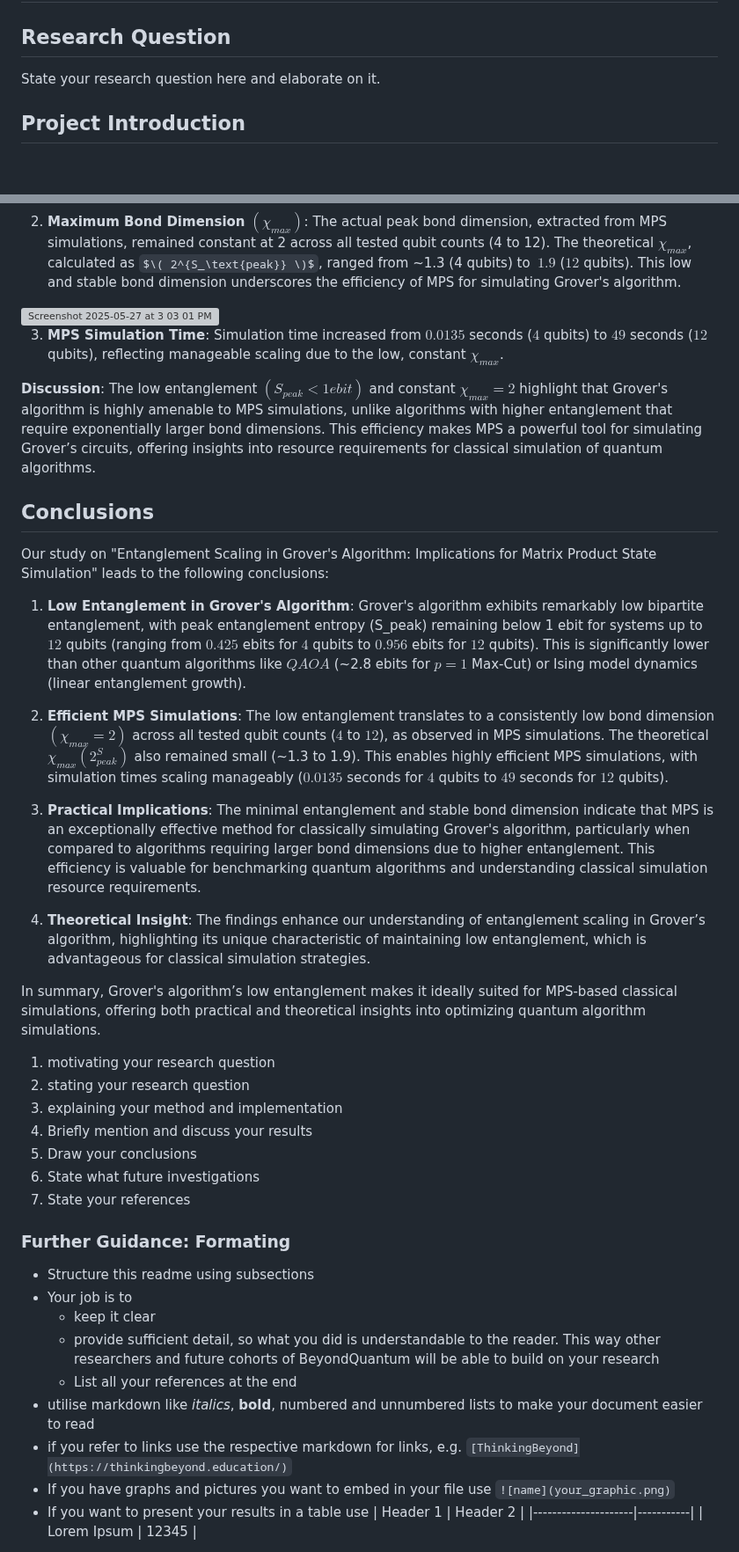
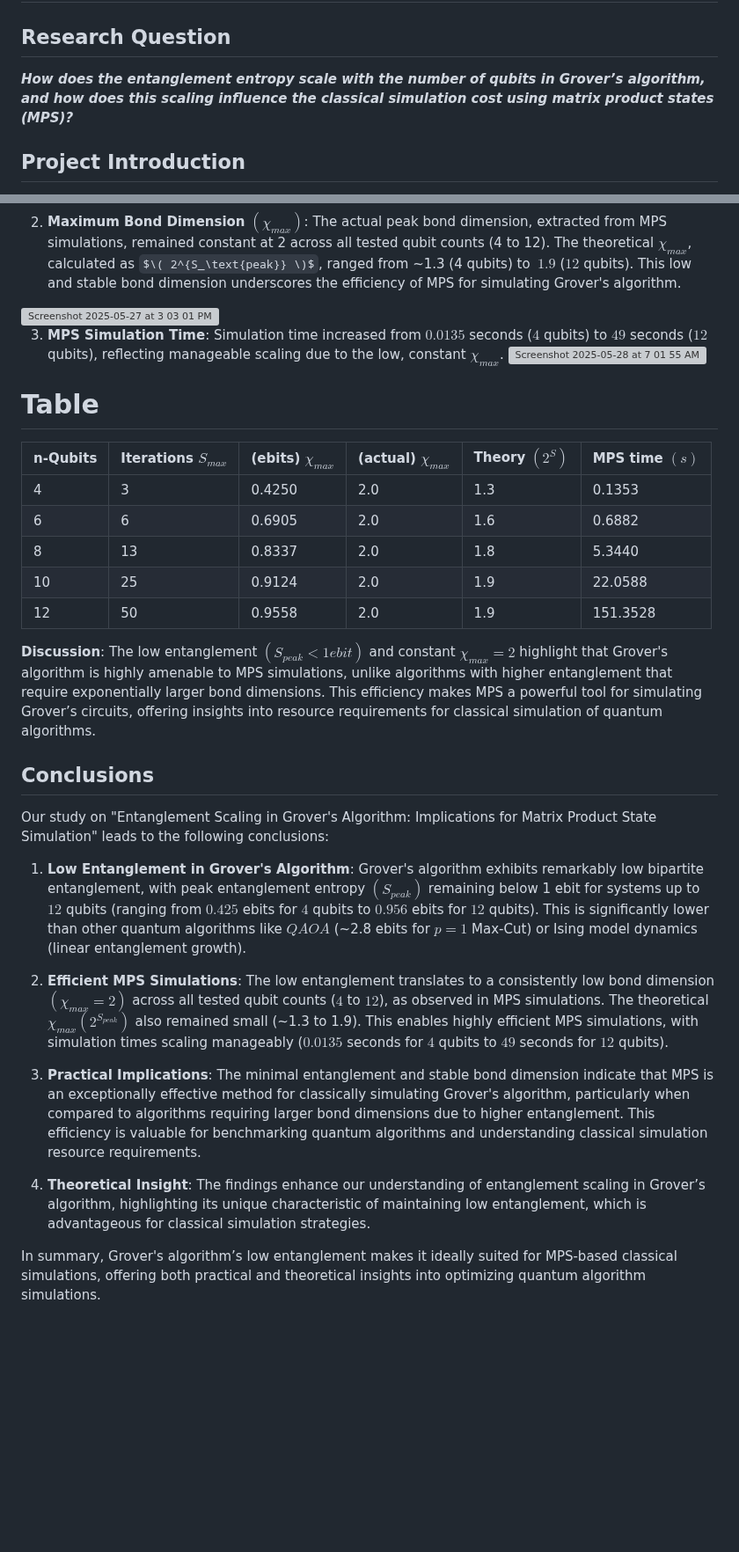
Before and after one commit to ThinkingBeyond/BeyondQuantum-2025, a Markdown page: Lucas Rhode and Kishan Bhowal/README.md, 2 parts joined by grey strips. Shown at 88% size. Rendered like a GitHub page; some formulas as TeX source; blank space fills up the shorter version; grey boxes are pictures that could not be loaded.

```diff
--- a/Lucas Rhode and Kishan Bhowal/README.md
+++ b/Lucas Rhode and Kishan Bhowal/README.md
@@ -3,8 +3,8 @@
 # QUANTUM INFORMATION THEORY AND COMPLEXEITY
 
 ## Research Question
+***How does the entanglement entropy scale with the number of qubits in Grover’s algorithm, and how does this scaling influence the classical simulation cost using matrix product states (MPS)?***
 
-State your research question here and elaborate on it.
 
 ## Project Introduction
 **Our project, "Entanglement Scaling in Grover's Algorithm: Implications for Matrix Product State Simulation," conducted by Lucas Rhode and Kishan Bhowal under Manuel Rudolph's mentorship, investigates entanglement in Grover's search algorithm to assess its classical simulation using Matrix Product States (MPS). We simulated Grover's algorithm for 4 to 12 qubits, measuring bipartite entanglement entropy and bond dimension. Findings show low entanglement (below 1 ebit) and a constant bond dimension of 2, enabling efficient MPS simulations compared to high-entanglement algorithms like QAOA or Ising models.**
@@ -52,6 +52,18 @@ Our results, as presented in the document, reveal the entanglement characteristi
 
 
 3. **MPS Simulation Time**: Simulation time increased from $0.0135$ seconds ($4$ qubits) to $49$ seconds ($12$ qubits), reflecting manageable scaling due to the low, constant $χ_{max}$.
+   <img width="998" alt="Screenshot 2025-05-28 at 7 01 55 AM" src="https://github.com/user-attachments/assets/80460fe5-eb68-4f7a-a451-c4e81e6dec82" />
+
+# Table
+
+| n-Qubits            | Iterations $S_{max}$|(ebits) $χ_{max}$     | (actual) $χ_{max}$  |   Theory $(2^S)$  |   MPS time  $(s)$    |
+|---------------------|-----------|------------- |------------|-------------|-----------------|
+|         4           |     3     |    0.4250    |    2.0     |     1.3     |     0.1353      |
+|         6           |     6     |    0.6905    |    2.0     |     1.6     |     0.6882      |
+|         8           |     13    |    0.8337    |    2.0     |     1.8     |     5.3440      |
+|         10          |     25    |    0.9124    |    2.0     |     1.9     |    22.0588      |
+|         12          |     50    |    0.9558    |    2.0     |     1.9     |   151.3528      |
+
 
 
 **Discussion**: The low entanglement $(S_{peak} < 1 ebit)$ and constant $χ_{max} = 2$ highlight that Grover's algorithm is highly amenable to MPS simulations, unlike algorithms with higher entanglement that require exponentially larger bond dimensions. This efficiency makes MPS a powerful tool for simulating Grover’s circuits, offering insights into resource requirements for classical simulation of quantum algorithms.
@@ -60,34 +72,12 @@ Our results, as presented in the document, reveal the entanglement characteristi
 
 Our study on "Entanglement Scaling in Grover's Algorithm: Implications for Matrix Product State Simulation" leads to the following conclusions:
 
-1. **Low Entanglement in Grover's Algorithm**: Grover's algorithm exhibits remarkably low bipartite entanglement, with peak entanglement entropy (S_peak) remaining below 1 ebit for systems up to $12$ qubits (ranging from $0.425$ ebits for $4$ qubits to $0.956$ ebits for $12$ qubits). This is significantly lower than other quantum algorithms like $QAOA$ (~2.8 ebits for $p=1$ Max-Cut) or Ising model dynamics (linear entanglement growth).
+1. **Low Entanglement in Grover's Algorithm**: Grover's algorithm exhibits remarkably low bipartite entanglement, with peak entanglement entropy $(S_{peak})$ remaining below 1 ebit for systems up to $12$ qubits (ranging from $0.425$ ebits for $4$ qubits to $0.956$ ebits for $12$ qubits). This is significantly lower than other quantum algorithms like $QAOA$ (~2.8 ebits for $p=1$ Max-Cut) or Ising model dynamics (linear entanglement growth).
 
-2. **Efficient MPS Simulations**: The low entanglement translates to a consistently low bond dimension $(χ_{max} = 2)$ across all tested qubit counts ($4$ to $12$), as observed in MPS simulations. The theoretical $χ_{max} (2^S_{peak})$ also remained small (~1.3 to 1.9). This enables highly efficient MPS simulations, with simulation times scaling manageably ($0.0135$ seconds for $4$ qubits to $49$ seconds for $12$ qubits).
+2. **Efficient MPS Simulations**: The low entanglement translates to a consistently low bond dimension $(χ_{max} = 2)$ across all tested qubit counts ($4$ to $12$), as observed in MPS simulations. The theoretical $χ_{max} (2^{S_{peak}})$ also remained small (~1.3 to 1.9). This enables highly efficient MPS simulations, with simulation times scaling manageably ($0.0135$ seconds for $4$ qubits to $49$ seconds for $12$ qubits).
 
 3. **Practical Implications**: The minimal entanglement and stable bond dimension indicate that MPS is an exceptionally effective method for classically simulating Grover's algorithm, particularly when compared to algorithms requiring larger bond dimensions due to higher entanglement. This efficiency is valuable for benchmarking quantum algorithms and understanding classical simulation resource requirements.
 
 4. **Theoretical Insight**: The findings enhance our understanding of entanglement scaling in Grover’s algorithm, highlighting its unique characteristic of maintaining low entanglement, which is advantageous for classical simulation strategies.
 
 In summary, Grover's algorithm’s low entanglement makes it ideally suited for MPS-based classical simulations, offering both practical and theoretical insights into optimizing quantum algorithm simulations.
-1. motivating your research question
-2. stating your research question
-3. explaining your method and implementation
-4. Briefly mention and discuss your results
-5. Draw your conclusions
-6. State what future investigations
-7. State your references
-
-### Further Guidance: Formating
-- Structure this readme using subsections
-- Your job is to
-    - keep it clear
-    - provide sufficient detail, so what you did is understandable to the reader. This way other researchers and future cohorts of BeyondQuantum will be able to build on your research
-    - List all your references at the end
-- utilise markdown like *italics*, **bold**, numbered and unnumbered lists to make your document easier to read
-- if you refer to links use the respective markdown for links, e.g. `[ThinkingBeyond](https://thinkingbeyond.education/)`
-- If you have graphs and pictures you want to embed in your file use `![name](your_graphic.png)`
-- If you want to present your results in a table use
-    | Header 1            | Header 2  |
-    |---------------------|-----------|
-    | Lorem Ipsum         | 12345     |
-
```
Also changed, not shown: other parts of Lucas Rhode and Kishan Bhowal/README.md (+6 -22 lines).
